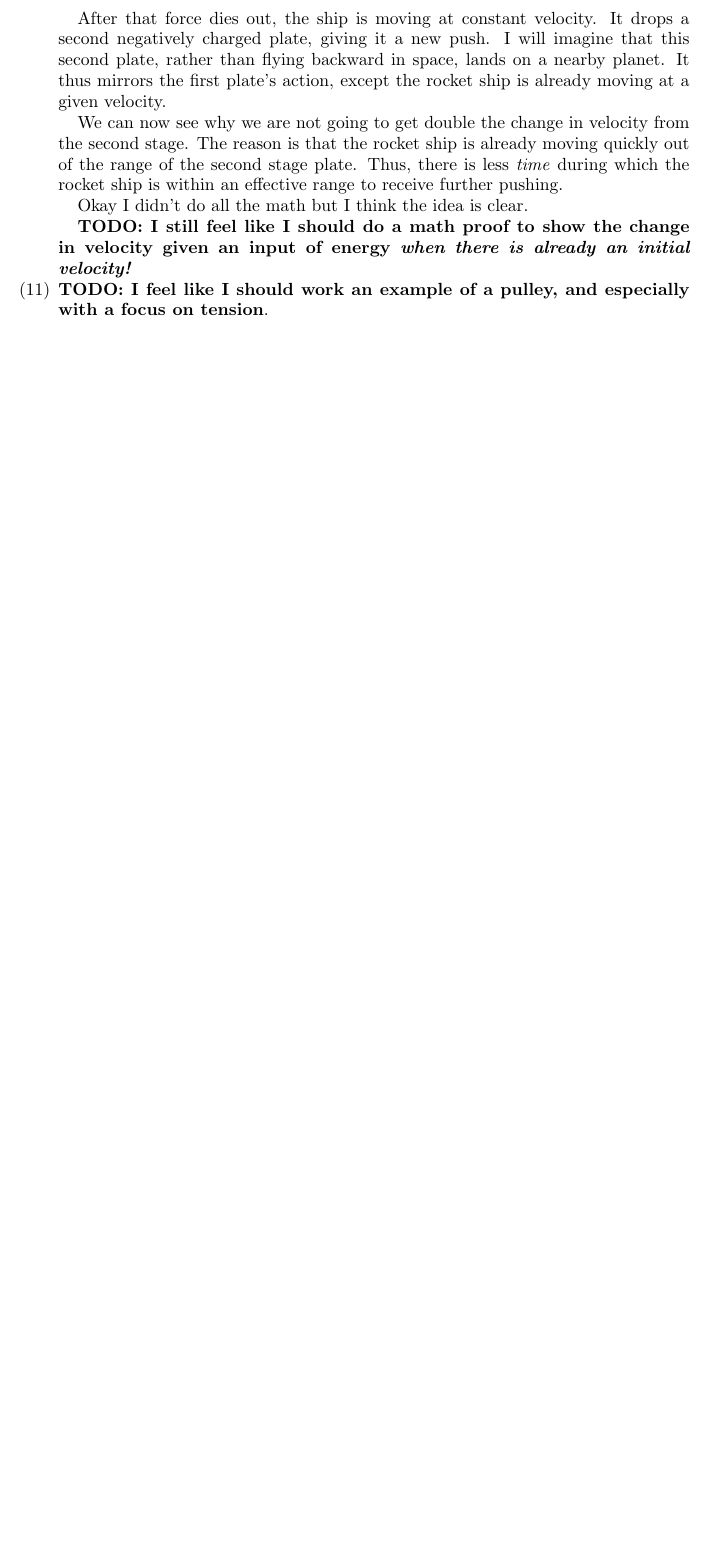
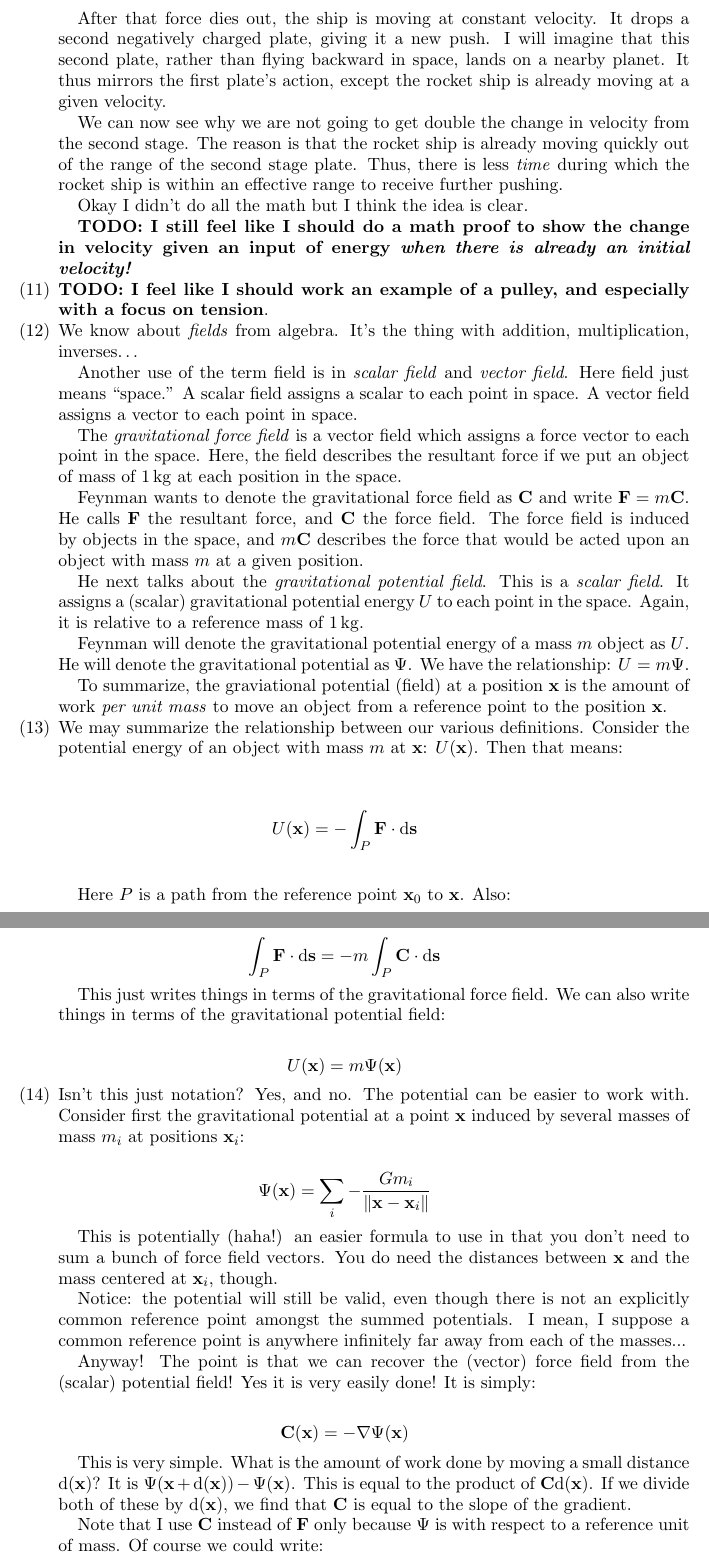
Before and after one commit to ruggeri/tech-notes, a LaTeX paper (randos/physics/feynman/feynman.tex, which reads math/stys/ned-calculus.sty, math/stys/ned-linear-algebra/vectors.sty, randos/physics/feynman/14-work-and-potential-energy-conclusion.tex): part of page 27 of 27 before the commit and two parts of pages 27 and 28 of 29 after it, the two joined at a grey line, cut so that both start at the same text, the shorter picture padded with empty space. Compiled offline with pdfLaTeX.

Commit message:
feynman: conclude ch14 with discussion of potential fields

```diff
--- a/math/stys/ned-calculus.sty
+++ b/math/stys/ned-calculus.sty
@@ -53,3 +53,8 @@
 \newcommand{\fptheta}{\fpartial[]{\theta}}
 \newcommand{\fpthetax}{\fpartial[]{\theta^2}}
 \newcommand{\tfptheta}{\tfpartial[]{\theta}}
+
+%% Gradient
+
+\newcommand{\grad}{\nabla}
+\newcommand{\gradient}{\nabla}
--- a/math/stys/ned-linear-algebra/vectors.sty
+++ b/math/stys/ned-linear-algebra/vectors.sty
@@ -22,6 +22,7 @@
 
 \newvec{a}
 \newvec{B}
+\newvec{C}
 \newvec{d}
 \newvec{E}
 \newvec{F}
--- a/randos/physics/feynman/14-work-and-potential-energy-conclusion.tex
+++ b/randos/physics/feynman/14-work-and-potential-energy-conclusion.tex
@@ -160,3 +160,111 @@
 
   \item \TODO{I feel like I should work an example of a pulley, and
   especially with a focus on tension}.
+
+  \item We know about \emph{fields} from algebra. It's the thing with
+  addition, multiplication, inverses\dots
+
+  Another use of the term field is in \emph{scalar field} and
+  \emph{vector field}. Here field just means ``space.'' A scalar field
+  assigns a scalar to each point in space. A vector field assigns a
+  vector to each point in space.
+
+  The \emph{gravitational force field} is a vector field which assigns a
+  force vector to each point in the space. Here, the field describes the
+  resultant force if we put an object of mass of \SI{1}{kg} at each
+  position in the space.
+
+  Feynman wants to denote the gravitational force field as $\vC$ and
+  write $\vF = m \vC$. He calls $\vF$ the resultant force, and $\vC$ the
+  force field. The force field is induced by objects in the space, and
+  $m \vC$ describes the force that would be acted upon an object with
+  mass $m$ at a given position.
+
+  He next talks about the \emph{gravitational potential field}. This is
+  a \emph{scalar field}. It assigns a (scalar) gravitational potential
+  energy $U$ to each point in the space. Again, it is relative to a
+  reference mass of \SI{1}{kg}.
+
+  Feynman will denote the gravitational potential energy of a mass $m$
+  object as $U$. He will denote the gravitational potential as $\Psi$.
+  We have the relationship: $U = m \Psi$.
+
+  To summarize, the graviational potential (field) at a position $\vx$
+  is the amount of work \emph{per unit mass} to move an object from a
+  reference point to the position $\vx$.
+
+  \item We may summarize the relationship between our various
+  definitions. Consider the potential energy of an object with mass $m$
+  at $\vx$: $U(\vx)$. Then that means:
+
+  \begin{nedqn}
+    U(\vx)
+  \eqcol
+    -\int_P \vF \cdot \diff{\vs}
+  \end{nedqn}
+
+  Here $P$ is a path from the reference point $\vx_0$ to $\vx$. Also:
+
+  \begin{nedqn}
+    \int_P \vF \cdot \diff{\vs}
+  \eqcol
+    -m \int_P \vC \cdot \diff{\vs}
+  \end{nedqn}
+
+  This just writes things in terms of the gravitational force field. We
+  can also write things in terms of the gravitational potential field:
+
+  \begin{nedqn}
+    U(\vx)
+  \eqcol
+    m \Psi(\vx)
+  \end{nedqn}
+
+  \item Isn't this just notation? Yes, and no. The potential can be
+  easier to work with. Consider first the gravitational potential at a
+  point $\vx$ induced by several masses of mass $m_i$ at positions
+  $\vx_i$:
+
+  \begin{nedqn}
+    \Psi(\vx)
+  \eqcol
+    \sum_i
+    -
+    \frac{
+      G m_i
+    }{
+      \norm{\vx - \vx_i}
+    }
+  \end{nedqn}
+
+  This is potentially (haha!) an easier formula to use in that you don't
+  need to sum a bunch of force field vectors. You do need the distances
+  between $\vx$ and the mass centered at $\vx_i$, though.
+
+  Notice: the potential will still be valid, even though there is not an
+  explicitly common reference point amongst the summed potentials. I
+  mean, I suppose a common reference point is anywhere infinitely far
+  away from each of the masses...
+
+  Anyway! The point is that we can recover the (vector) force field from
+  the (scalar) potential field! Yes it is very easily done! It is
+  simply:
+
+  \begin{nedqn}
+    \vC(\vx)
+  \eqcol
+    -
+    \gradient
+    \Psi(\vx)
+  \end{nedqn}
+
+  This is very simple. What is the amount of work done by moving a small
+  distance $\diff(\vx)$? It is $\Psi(\vx + \diff(\vx)) - \Psi(\vx)$.
+  This is equal to the product of $\vC \diff(\vx)$. If we divide both of
+  these by $\diff(\vx)$, we find that $\vC$ is equal to the slope of the
+  gradient.
+
+  Note that I use $\vC$ instead of $\vF$ only because $\Psi$ is with
+  respect to a reference unit of mass. Of course we could write:
+
+  \begin{nedqn}
```
Also changed, not shown: randos/physics/feynman/14-work-and-potential-energy-conclusion.tex (81 more changed lines).
